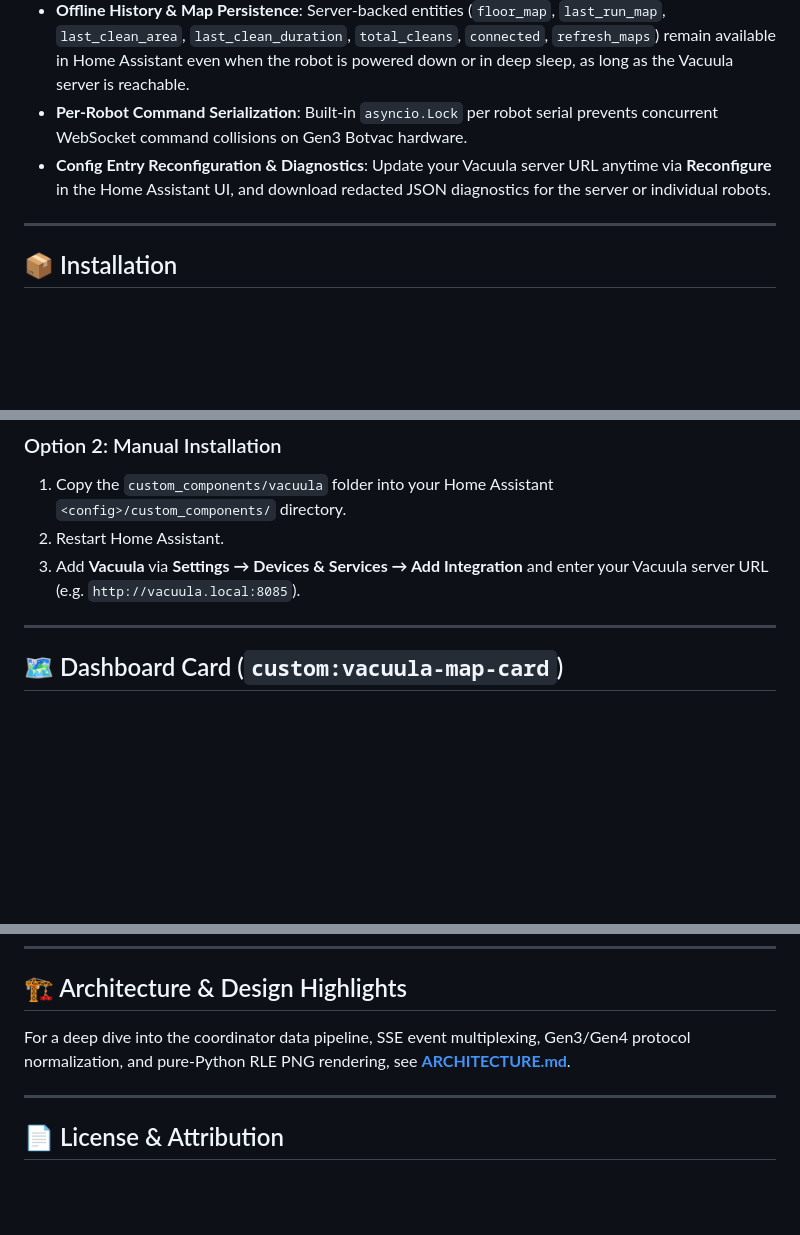
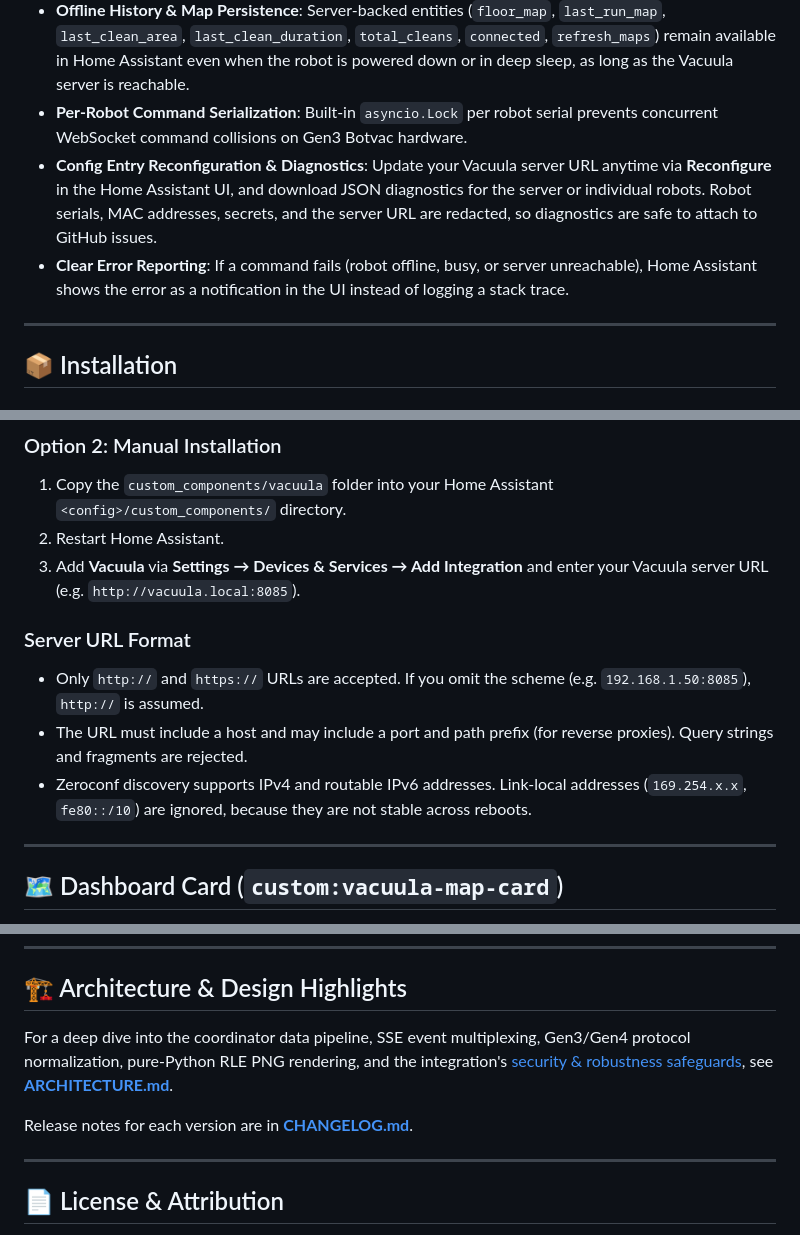
Before and after one commit to Snuggert/hass-vacuula, a Markdown page: README.md, 3 parts joined by grey strips. GitHub-like rendering; blank space fills up the shorter version.

Commit message:
Docs: document v0.5.2 security hardening, URL format, diagnostics redaction; add CHANGELOG

```diff
--- a/README.md
+++ b/README.md
@@ -46,7 +46,8 @@ Vacuula RLE floorplans, colored room zone polygons, No-Go lines, dock markers, a
   - Dynamically creates one-tap `button.<robot>_clean_<room>` entities for every polygon boundary on the robot's active floorplan.
 - **Offline History & Map Persistence**: Server-backed entities (`floor_map`, `last_run_map`, `last_clean_area`, `last_clean_duration`, `total_cleans`, `connected`, `refresh_maps`) remain available in Home Assistant even when the robot is powered down or in deep sleep, as long as the Vacuula server is reachable.
 - **Per-Robot Command Serialization**: Built-in `asyncio.Lock` per robot serial prevents concurrent WebSocket command collisions on Gen3 Botvac hardware.
-- **Config Entry Reconfiguration & Diagnostics**: Update your Vacuula server URL anytime via **Reconfigure** in the Home Assistant UI, and download redacted JSON diagnostics for the server or individual robots.
+- **Config Entry Reconfiguration & Diagnostics**: Update your Vacuula server URL anytime via **Reconfigure** in the Home Assistant UI, and download JSON diagnostics for the server or individual robots. Robot serials, MAC addresses, secrets, and the server URL are redacted, so diagnostics are safe to attach to GitHub issues.
+- **Clear Error Reporting**: If a command fails (robot offline, busy, or server unreachable), Home Assistant shows the error as a notification in the UI instead of logging a stack trace.
 
 ---
 
@@ -64,6 +65,12 @@ Vacuula RLE floorplans, colored room zone polygons, No-Go lines, dock markers, a
 1. Copy the `custom_components/vacuula` folder into your Home Assistant `<config>/custom_components/` directory.
 2. Restart Home Assistant.
 3. Add **Vacuula** via **Settings → Devices & Services → Add Integration** and enter your Vacuula server URL (e.g. `http://vacuula.local:8085`).
+
+### Server URL Format
+
+- Only `http://` and `https://` URLs are accepted. If you omit the scheme (e.g. `192.168.1.50:8085`), `http://` is assumed.
+- The URL must include a host and may include a port and path prefix (for reverse proxies). Query strings and fragments are rejected.
+- Zeroconf discovery supports IPv4 and routable IPv6 addresses. Link-local addresses (`169.254.x.x`, `fe80::/10`) are ignored, because they are not stable across reboots.
 
 ---
 
@@ -215,7 +222,9 @@ action:
 
 ## 🏗️ Architecture & Design Highlights
 
-For a deep dive into the coordinator data pipeline, SSE event multiplexing, Gen3/Gen4 protocol normalization, and pure-Python RLE PNG rendering, see [**ARCHITECTURE.md**](ARCHITECTURE.md).
+For a deep dive into the coordinator data pipeline, SSE event multiplexing, Gen3/Gen4 protocol normalization, pure-Python RLE PNG rendering, and the integration's [security & robustness safeguards](ARCHITECTURE.md#6-security--robustness), see [**ARCHITECTURE.md**](ARCHITECTURE.md).
+
+Release notes for each version are in [**CHANGELOG.md**](CHANGELOG.md).
 
 ---
 
```
Also changed, not shown: ARCHITECTURE.md (+21 -1 lines), CHANGELOG.md (added, +39 -0 lines).
